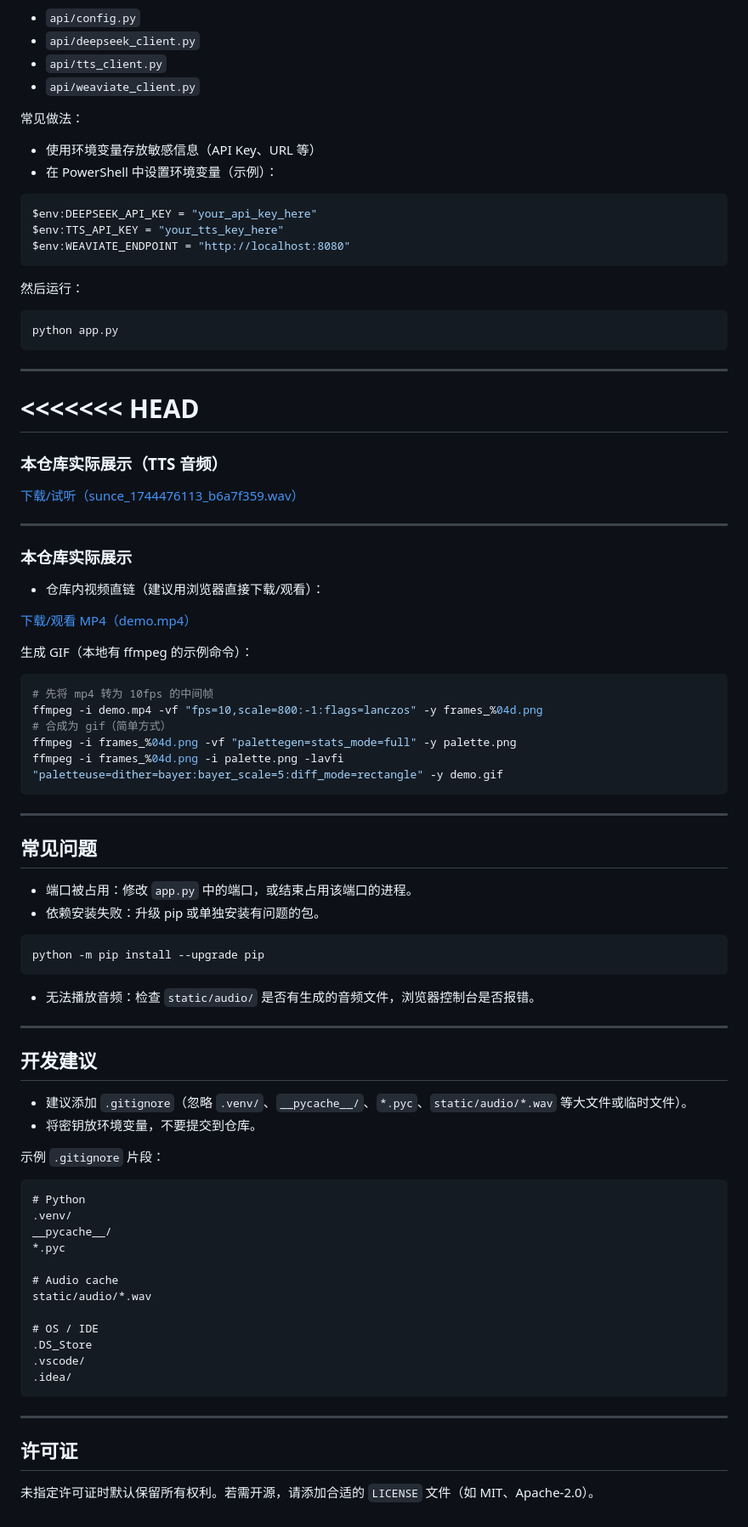
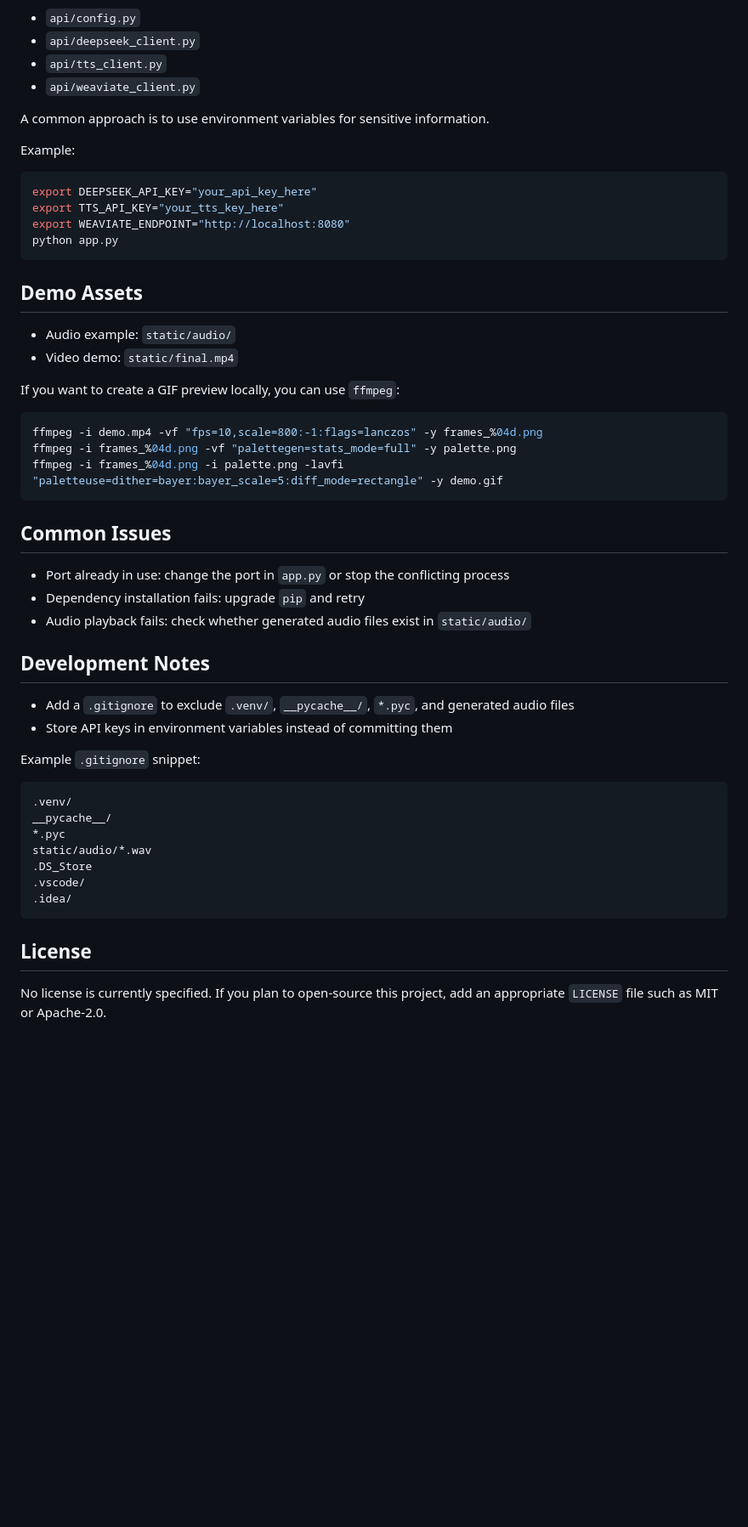
Before and after one commit to XuYu-kyra/Rag_dialogue_sc, a Markdown page: README.md, the part around one of its changes. Shown at 85% size. Drawn GitHub-style; blank space fills up the shorter version.

````diff
--- a/README.md
+++ b/README.md
@@ -77,79 +79,53 @@ python app.py
 - `api/tts_client.py`
 - `api/weaviate_client.py`
 
-常见做法：
-- 使用环境变量存放敏感信息（API Key、URL 等）
-- 在 PowerShell 中设置环境变量（示例）：
-```powershell
-$env:DEEPSEEK_API_KEY = "your_api_key_here"
-$env:TTS_API_KEY = "your_tts_key_here"
-$env:WEAVIATE_ENDPOINT = "http://localhost:8080"
-```
-然后运行：
-```powershell
+A common approach is to use environment variables for sensitive information.
+
+Example:
+
+```bash
+export DEEPSEEK_API_KEY="your_api_key_here"
+export TTS_API_KEY="your_tts_key_here"
+export WEAVIATE_ENDPOINT="http://localhost:8080"
 python app.py
 ```
 
----
+## Demo Assets
 
-<<<<<<< HEAD
-=======
-### 本仓库实际展示（TTS 音频）
+- Audio example: `static/audio/`
+- Video demo: `static/final.mp4`
 
+If you want to create a GIF preview locally, you can use `ffmpeg`:
 
-[下载/试听（sunce_1744476113_b6a7f359.wav）](static/audio/sunce_1744476113_b6a7f359.wav)
-
----
-
-
-### 本仓库实际展示
-
-- 仓库内视频直链（建议用浏览器直接下载/观看）：
-
-[下载/观看 MP4（demo.mp4）](static/final.mp4)
-
-生成 GIF（本地有 ffmpeg 的示例命令）：
-```powershell
-# 先将 mp4 转为 10fps 的中间帧
+```bash
 ffmpeg -i demo.mp4 -vf "fps=10,scale=800:-1:flags=lanczos" -y frames_%04d.png
-# 合成为 gif（简单方式）
 ffmpeg -i frames_%04d.png -vf "palettegen=stats_mode=full" -y palette.png
 ffmpeg -i frames_%04d.png -i palette.png -lavfi "paletteuse=dither=bayer:bayer_scale=5:diff_mode=rectangle" -y demo.gif
 ```
 
----
+## Common Issues
 
-## 常见问题
-- 端口被占用：修改 `app.py` 中的端口，或结束占用该端口的进程。
-- 依赖安装失败：升级 pip 或单独安装有问题的包。
-```powershell
-python -m pip install --upgrade pip
-```
-- 无法播放音频：检查 `static/audio/` 是否有生成的音频文件，浏览器控制台是否报错。
+- Port already in use: change the port in `app.py` or stop the conflicting process
+- Dependency installation fails: upgrade `pip` and retry
+- Audio playback fails: check whether generated audio files exist in `static/audio/`
 
----
+## Development Notes
 
-## 开发建议
-- 建议添加 `.gitignore`（忽略 `.venv/`、`__pycache__/`、`*.pyc`、`static/audio/*.wav` 等大文件或临时文件）。
-- 将密钥放环境变量，不要提交到仓库。
+- Add a `.gitignore` to exclude `.venv/`, `__pycache__/`, `*.pyc`, and generated audio files
+- Store API keys in environment variables instead of committing them
 
-示例 `.gitignore` 片段：
-```
-# Python
+Example `.gitignore` snippet:
+
+```gitignore
 .venv/
 __pycache__/
 *.pyc
-
-# Audio cache
 static/audio/*.wav
-
-# OS / IDE
 .DS_Store
 .vscode/
 .idea/
 ```
 
----
+## License
 
-## 许可证
-未指定许可证时默认保留所有权利。若需开源，请添加合适的 `LICENSE` 文件（如 MIT、Apache-2.0）。
+No license is currently specified. If you plan to open-source this project, add an appropriate `LICENSE` file such as MIT or Apache-2.0.
````
Also changed, not shown: other parts of README.md (+42 -40 lines).
